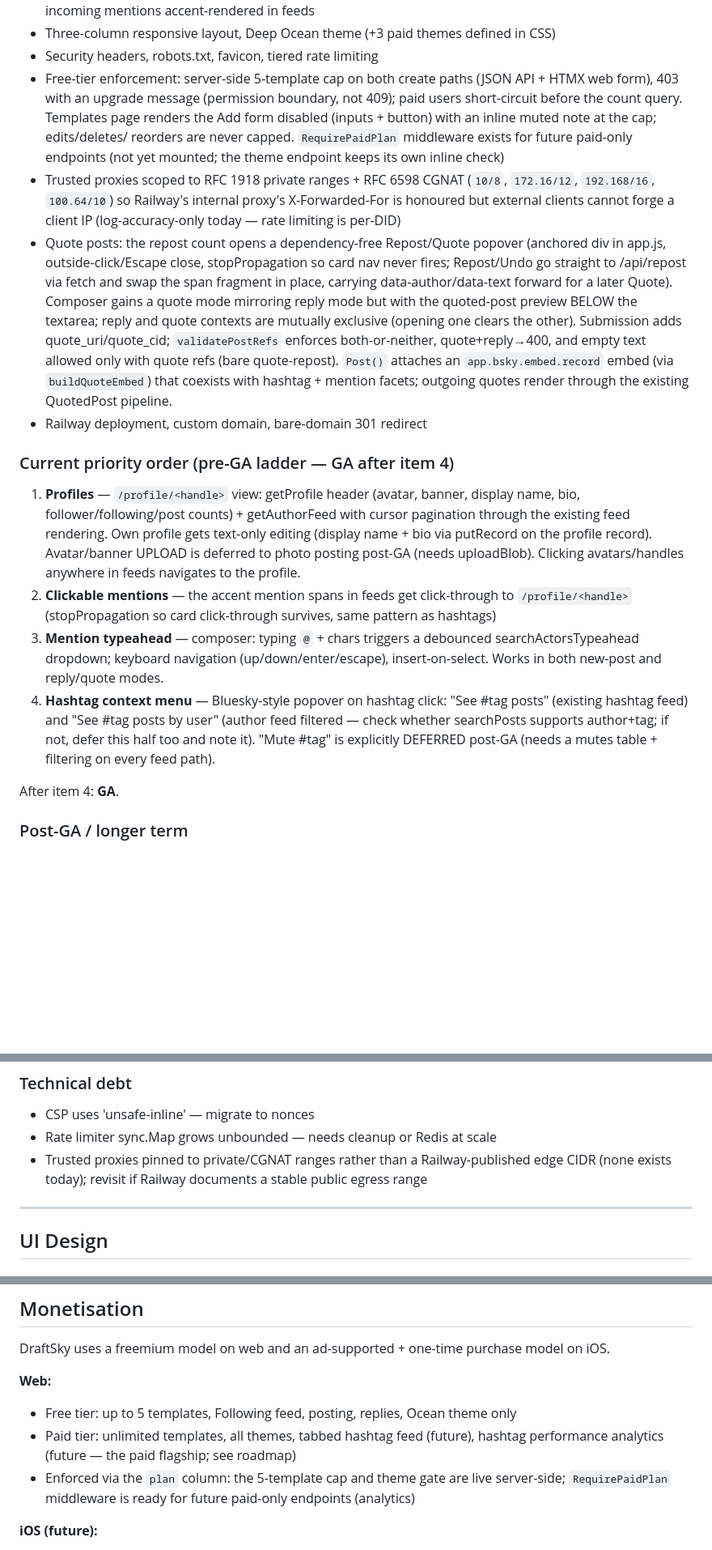
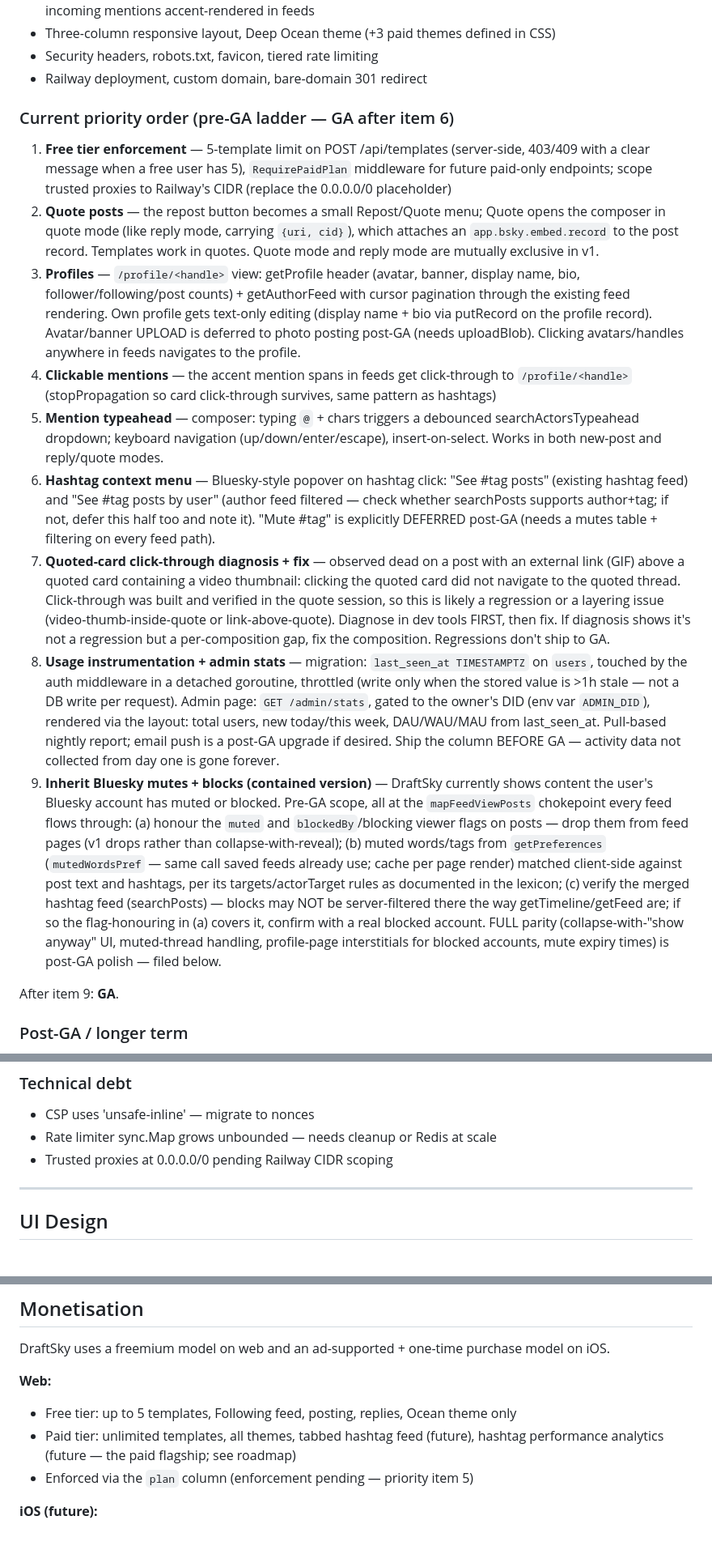
Before and after one commit to simplycycling/draftsky, a Markdown page: CLAUDE.md, 3 parts joined by grey strips. Shown at 81% size. Rendered like a GitHub page; blank space fills up the shorter version.

Commit message:
docs: pre-GA ladder to nine — mute/block inheritance, instrumentation,
click-through diagnosis; GIF/quoted-video/feed-persistence filed post-GA

```diff
--- a/CLAUDE.md
+++ b/CLAUDE.md
@@ -445,48 +425,64 @@ in Docker (`docker start draftsky-dev-db`).
   emails excluded), incoming mentions accent-rendered in feeds
 - Three-column responsive layout, Deep Ocean theme (+3 paid themes defined in CSS)
 - Security headers, robots.txt, favicon, tiered rate limiting
-- Free-tier enforcement: server-side 5-template cap on both create paths (JSON API +
-  HTMX web form), 403 with an upgrade message (permission boundary, not 409); paid
-  users short-circuit before the count query. Templates page renders the Add form
-  disabled (inputs + button) with an inline muted note at the cap; edits/deletes/
-  reorders are never capped. `RequirePaidPlan` middleware exists for future paid-only
-  endpoints (not yet mounted; the theme endpoint keeps its own inline check)
-- Trusted proxies scoped to RFC 1918 private ranges + RFC 6598 CGNAT (`10/8`,
-  `172.16/12`, `192.168/16`, `100.64/10`) so Railway's internal proxy's X-Forwarded-For
-  is honoured but external clients cannot forge a client IP (log-accuracy-only today —
-  rate limiting is per-DID)
-- Quote posts: the repost count opens a dependency-free Repost/Quote popover (anchored
-  div in app.js, outside-click/Escape close, stopPropagation so card nav never fires;
-  Repost/Undo go straight to /api/repost via fetch and swap the span fragment in place,
-  carrying data-author/data-text forward for a later Quote). Composer gains a quote mode
-  mirroring reply mode but with the quoted-post preview BELOW the textarea; reply and
-  quote contexts are mutually exclusive (opening one clears the other). Submission adds
-  quote_uri/quote_cid; `validatePostRefs` enforces both-or-neither, quote+reply→400, and
-  empty text allowed only with quote refs (bare quote-repost). `Post()` attaches an
-  `app.bsky.embed.record` embed (via `buildQuoteEmbed`) that coexists with hashtag +
-  mention facets; outgoing quotes render through the existing QuotedPost pipeline.
 - Railway deployment, custom domain, bare-domain 301 redirect
 
-### Current priority order (pre-GA ladder — GA after item 4)
-1. **Profiles** — `/profile/<handle>` view: getProfile header (avatar, banner, display
+### Current priority order (pre-GA ladder — GA after item 6)
+1. **Free tier enforcement** — 5-template limit on POST /api/templates (server-side,
+   403/409 with a clear message when a free user has 5), `RequirePaidPlan` middleware
+   for future paid-only endpoints; scope trusted proxies to Railway's CIDR (replace
+   the 0.0.0.0/0 placeholder)
+2. **Quote posts** — the repost button becomes a small Repost/Quote menu; Quote opens
+   the composer in quote mode (like reply mode, carrying `{uri, cid}`), which attaches
+   an `app.bsky.embed.record` to the post record. Templates work in quotes. Quote mode
+   and reply mode are mutually exclusive in v1.
+3. **Profiles** — `/profile/<handle>` view: getProfile header (avatar, banner, display
    name, bio, follower/following/post counts) + getAuthorFeed with cursor pagination
    through the existing feed rendering. Own profile gets text-only editing (display
    name + bio via putRecord on the profile record). Avatar/banner UPLOAD is deferred
    to photo posting post-GA (needs uploadBlob). Clicking avatars/handles anywhere in
    feeds navigates to the profile.
-2. **Clickable mentions** — the accent mention spans in feeds get click-through to
+4. **Clickable mentions** — the accent mention spans in feeds get click-through to
    `/profile/<handle>` (stopPropagation so card click-through survives, same pattern
    as hashtags)
-3. **Mention typeahead** — composer: typing `@` + chars triggers a debounced
+5. **Mention typeahead** — composer: typing `@` + chars triggers a debounced
    searchActorsTypeahead dropdown; keyboard navigation (up/down/enter/escape),
    insert-on-select. Works in both new-post and reply/quote modes.
-4. **Hashtag context menu** — Bluesky-style popover on hashtag click: "See #tag posts"
+6. **Hashtag context menu** — Bluesky-style popover on hashtag click: "See #tag posts"
    (existing hashtag feed) and "See #tag posts by user" (author feed filtered — check
    whether searchPosts supports author+tag; if not, defer this half too and note it).
    "Mute #tag" is explicitly DEFERRED post-GA (needs a mutes table + filtering on
    every feed path).
+7. **Quoted-card click-through diagnosis + fix** — observed dead on a post with an
+   external link (GIF) above a quoted card containing a video thumbnail: clicking the
+   quoted card did not navigate to the quoted thread. Click-through was built and
+   verified in the quote session, so this is likely a regression or a layering issue
+   (video-thumb-inside-quote or link-above-quote). Diagnose in dev tools FIRST, then
+   fix. If diagnosis shows it's not a regression but a per-composition gap, fix the
+   composition. Regressions don't ship to GA.
+8. **Usage instrumentation + admin stats** — migration: `last_seen_at TIMESTAMPTZ` on
+   `users`, touched by the auth middleware in a detached goroutine, throttled (write
+   only when the stored value is >1h stale — not a DB write per request). Admin page:
+   `GET /admin/stats`, gated to the owner's DID (env var `ADMIN_DID`), rendered via
+   the layout: total users, new today/this week, DAU/WAU/MAU from last_seen_at.
+   Pull-based nightly report; email push is a post-GA upgrade if desired. Ship the
+   column BEFORE GA — activity data not collected from day one is gone forever.
+9. **Inherit Bluesky mutes + blocks (contained version)** — DraftSky currently shows
+   content the user's Bluesky account has muted or blocked. Pre-GA scope, all at the
+   `mapFeedViewPosts` chokepoint every feed flows through:
+   (a) honour the `muted` and `blockedBy`/blocking viewer flags on posts — drop them
+   from feed pages (v1 drops rather than collapse-with-reveal);
+   (b) muted words/tags from `getPreferences` (`mutedWordsPref` — same call saved
+   feeds already use; cache per page render) matched client-side against post text
+   and hashtags, per its targets/actorTarget rules as documented in the lexicon;
+   (c) verify the merged hashtag feed (searchPosts) — blocks may NOT be server-filtered
+   there the way getTimeline/getFeed are; if so the flag-honouring in (a) covers it,
+   confirm with a real blocked account.
+   FULL parity (collapse-with-"show anyway" UI, muted-thread handling, profile-page
+   interstitials for blocked accounts, mute expiry times) is post-GA polish — filed
+   below.
 
-After item 4: **GA**.
+After item 9: **GA**.
 
 ### Post-GA / longer term
 - **Hashtag activity counter** (small) — when the post-submit hashtag feed appears,
@@ -517,8 +535,7 @@ After item 4: **GA**.
 ### Technical debt
 - CSP uses 'unsafe-inline' — migrate to nonces
 - Rate limiter sync.Map grows unbounded — needs cleanup or Redis at scale
-- Trusted proxies pinned to private/CGNAT ranges rather than a Railway-published edge
-  CIDR (none exists today); revisit if Railway documents a stable public egress range
+- Trusted proxies at 0.0.0.0/0 pending Railway CIDR scoping
 
 ---
 
@@ -606,8 +623,7 @@ DraftSky uses a freemium model on web and an ad-supported + one-time purchase mo
 - Free tier: up to 5 templates, Following feed, posting, replies, Ocean theme only
 - Paid tier: unlimited templates, all themes, tabbed hashtag feed (future), hashtag
   performance analytics (future — the paid flagship; see roadmap)
-- Enforced via the `plan` column: the 5-template cap and theme gate are live server-side;
-  `RequirePaidPlan` middleware is ready for future paid-only endpoints (analytics)
+- Enforced via the `plan` column (enforcement pending — priority item 5)
 
 **iOS (future):**
 - Ads by default (AdMob or equivalent); non-consumable IAP via StoreKit 2 removes them
```
Also changed, not shown: other parts of CLAUDE.md (+24 -22 lines).
